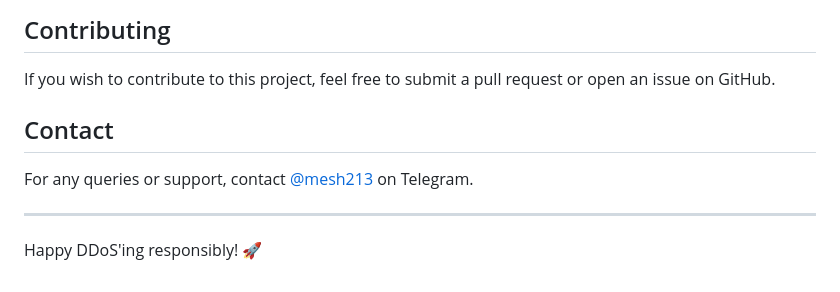
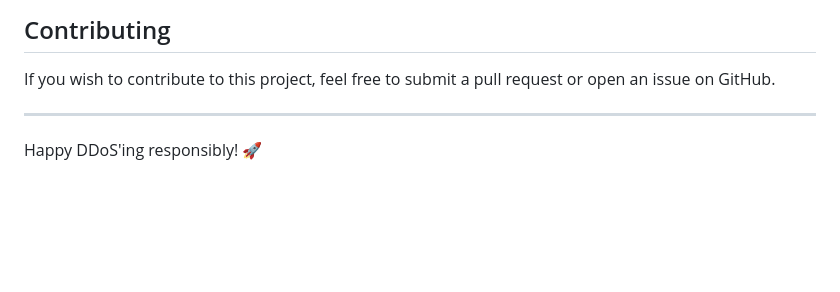
Before and after one commit to akbhai/Bgmi, a Markdown page: README.md, the part around the change. Rendered like a GitHub page; blank space fills up the shorter version.

```diff
--- a/README.md
+++ b/README.md
@@ -116,10 +116,6 @@ This bot is intended for educational purposes only. The misuse of this bot may r
 
 If you wish to contribute to this project, feel free to submit a pull request or open an issue on GitHub.
 
-## Contact
-
-For any queries or support, contact [@mesh213](https://t.me/mesh213) on Telegram.
-
 ---
 
 Happy DDoS'ing responsibly! 🚀
```
